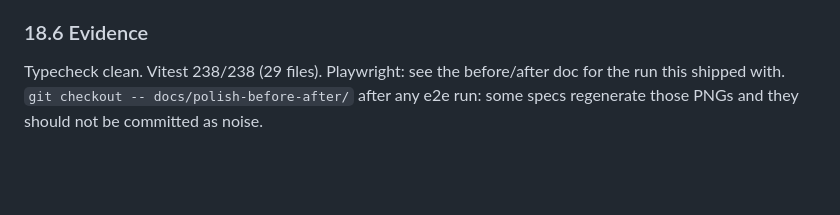
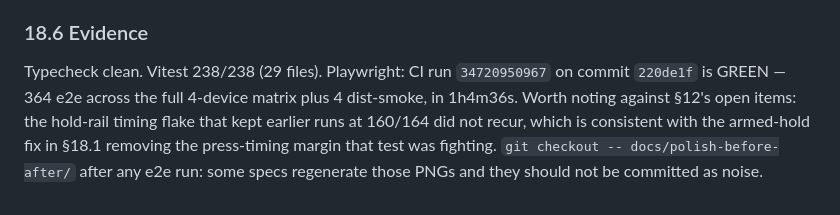
Before and after one commit to jamestown502502/tour-life-v3, a Markdown page: HANDOFF.md, the part around the change. Drawn GitHub-style; blank space fills up the shorter version.

Commit message:
Record the green CI result in the handoff
Run 34720950967 on 220de1f: 364 e2e across the four-device matrix plus 4 dist-smoke, in
1h4m36s. The hold-rail timing flake that held earlier runs at 160/164 did not recur.

Co-Authored-By: Claude Opus 5 <noreply@anthropic.com>

```diff
--- a/HANDOFF.md
+++ b/HANDOFF.md
@@ -1608,6 +1608,9 @@ pedagogy as `interval`/`clave`.
 - Content totals now: 20 minigames across 15 types; Lisbon 7, Tokyo 5, Mexico City 6, Berlin 4.
 
 ### 18.6 Evidence
-Typecheck clean. Vitest 238/238 (29 files). Playwright: see the before/after doc for the run
-this shipped with. `git checkout -- docs/polish-before-after/` after any e2e run: some specs
+Typecheck clean. Vitest 238/238 (29 files). Playwright: CI run `34720950967` on commit
+`220de1f` is GREEN — 364 e2e across the full 4-device matrix plus 4 dist-smoke, in 1h4m36s.
+Worth noting against §12's open items: the hold-rail timing flake that kept earlier runs at
+160/164 did not recur, which is consistent with the armed-hold fix in §18.1 removing the
+press-timing margin that test was fighting. `git checkout -- docs/polish-before-after/` after any e2e run: some specs
 regenerate those PNGs and they should not be committed as noise.
```
